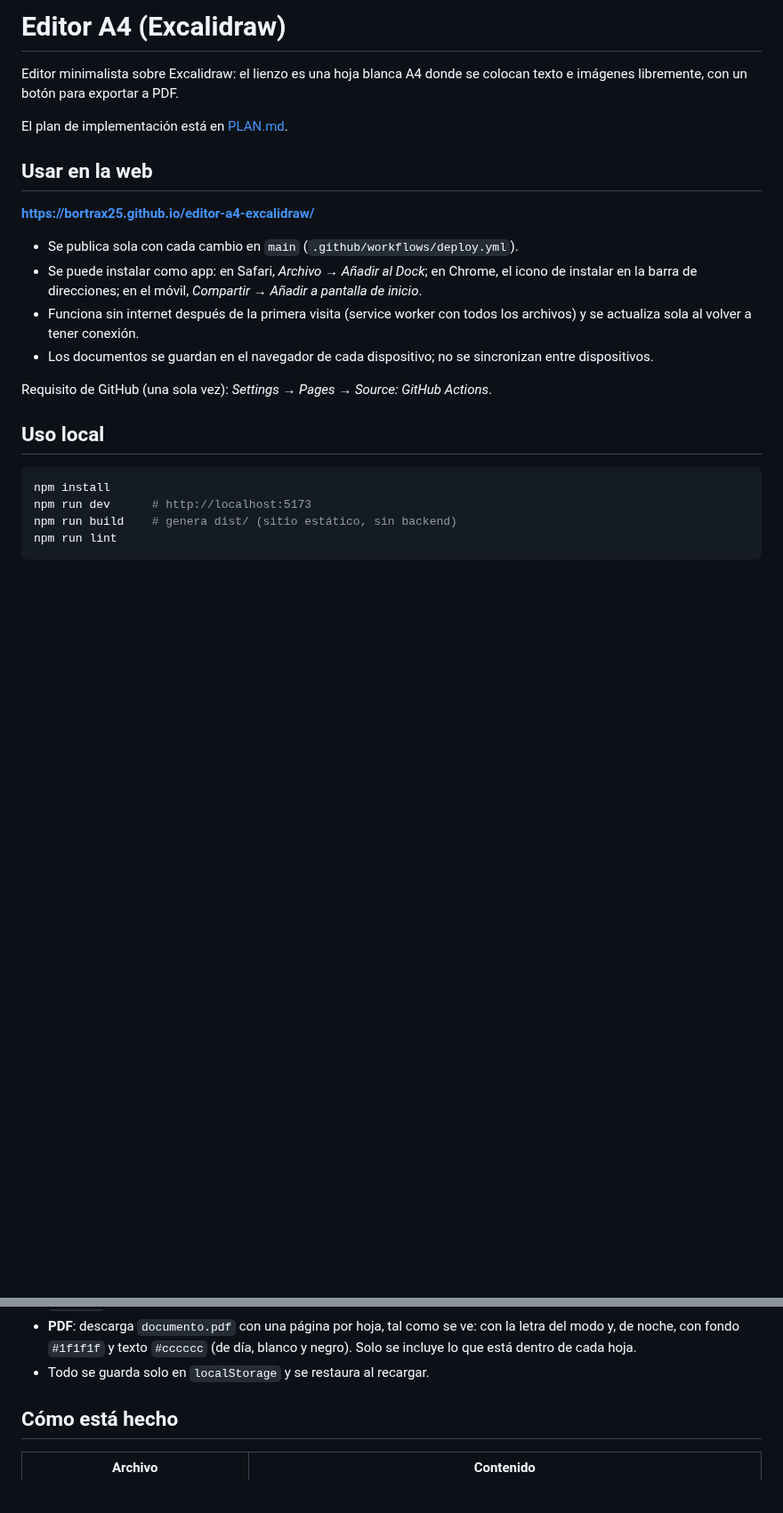
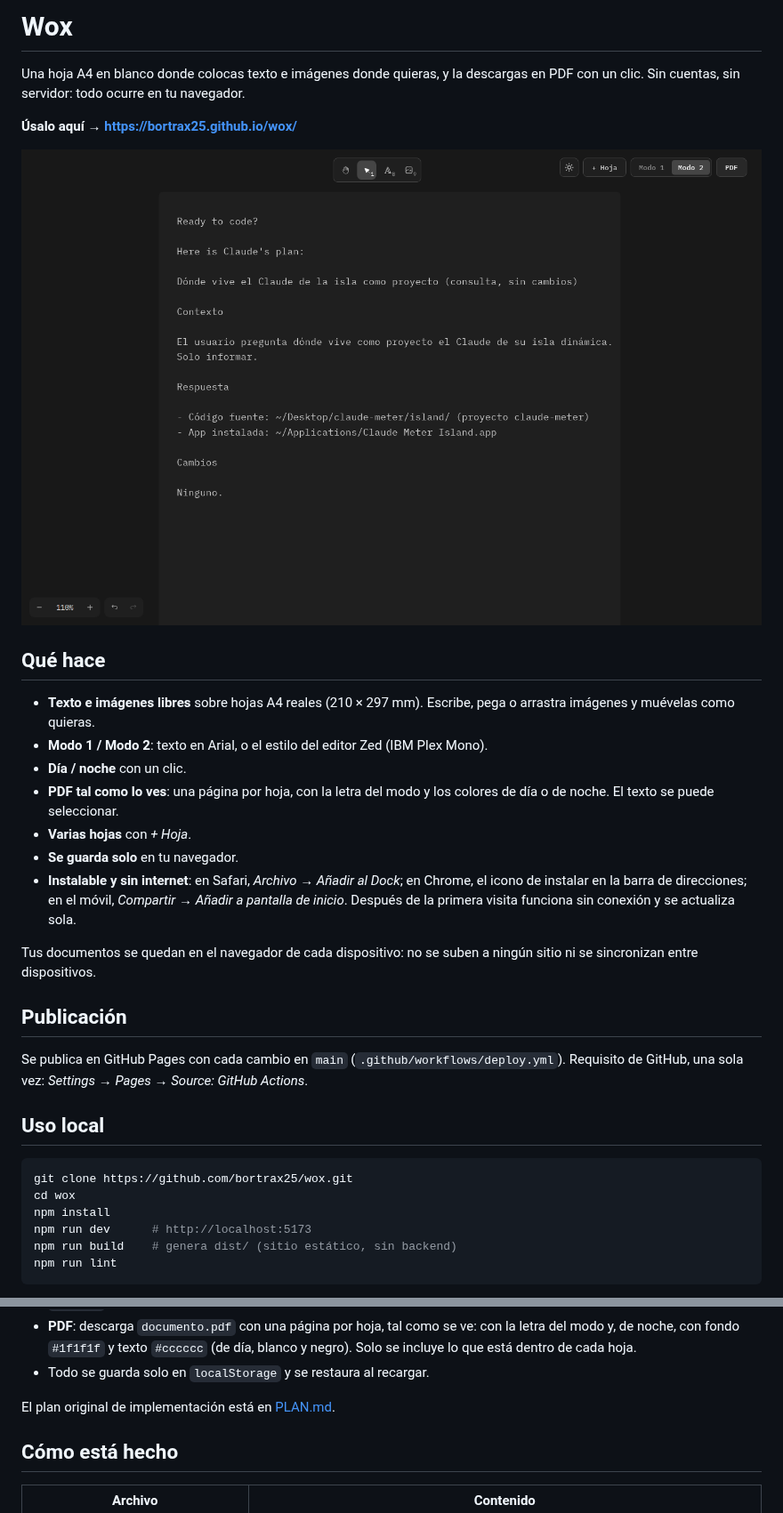
Before and after one commit to bortrax25/wox, a Markdown page: README.md, 2 parts joined by grey strips. Shown at 89% size. Rendered like a GitHub page; pictures changed too: docs/wox-modo2-noche.png (added); blank space fills up the shorter version.

````diff
--- a/README.md
+++ b/README.md
@@ -1,23 +1,32 @@
-# Editor A4 (Excalidraw)
+# Wox
 
-Editor minimalista sobre Excalidraw: el lienzo es una hoja blanca A4 donde se colocan texto e imágenes libremente, con un botón para exportar a PDF.
+Una hoja A4 en blanco donde colocas texto e imágenes donde quieras, y la descargas en PDF con un clic. Sin cuentas, sin servidor: todo ocurre en tu navegador.
 
-El plan de implementación está en [PLAN.md](PLAN.md).
+**Úsalo aquí → https://bortrax25.github.io/wox/**
 
-## Usar en la web
+![Wox en Modo 2, de noche](docs/wox-modo2-noche.png)
 
-**https://bortrax25.github.io/editor-a4-excalidraw/**
+## Qué hace
 
-- Se publica sola con cada cambio en `main` (`.github/workflows/deploy.yml`).
-- Se puede instalar como app: en Safari, *Archivo → Añadir al Dock*; en Chrome, el icono de instalar en la barra de direcciones; en el móvil, *Compartir → Añadir a pantalla de inicio*.
-- Funciona sin internet después de la primera visita (service worker con todos los archivos) y se actualiza sola al volver a tener conexión.
-- Los documentos se guardan en el navegador de cada dispositivo; no se sincronizan entre dispositivos.
+- **Texto e imágenes libres** sobre hojas A4 reales (210 × 297 mm). Escribe, pega o arrastra imágenes y muévelas como quieras.
+- **Modo 1 / Modo 2**: texto en Arial, o el estilo del editor Zed (IBM Plex Mono).
+- **Día / noche** con un clic.
+- **PDF tal como lo ves**: una página por hoja, con la letra del modo y los colores de día o de noche. El texto se puede seleccionar.
+- **Varias hojas** con *+ Hoja*.
+- **Se guarda solo** en tu navegador.
+- **Instalable y sin internet**: en Safari, *Archivo → Añadir al Dock*; en Chrome, el icono de instalar en la barra de direcciones; en el móvil, *Compartir → Añadir a pantalla de inicio*. Después de la primera visita funciona sin conexión y se actualiza sola.
 
-Requisito de GitHub (una sola vez): *Settings → Pages → Source: GitHub Actions*.
+Tus documentos se quedan en el navegador de cada dispositivo: no se suben a ningún sitio ni se sincronizan entre dispositivos.
+
+## Publicación
+
+Se publica en GitHub Pages con cada cambio en `main` (`.github/workflows/deploy.yml`). Requisito de GitHub, una sola vez: *Settings → Pages → Source: GitHub Actions*.
 
 ## Uso local
 
 ```bash
+git clone https://github.com/bortrax25/wox.git
+cd wox
 npm install
 npm run dev      # http://localhost:5173
 npm run build    # genera dist/ (sitio estático, sin backend)
@@ -33,6 +42,8 @@ npm run lint
 - **Día / noche** (botón sol/luna): independiente del modo. De noche la hoja se ve como Zed (fondo `#1f1f1f`, texto `#cccccc`).
 - **PDF**: descarga `documento.pdf` con una página por hoja, tal como se ve: con la letra del modo y, de noche, con fondo `#1f1f1f` y texto `#cccccc` (de día, blanco y negro). Solo se incluye lo que está dentro de cada hoja.
 - Todo se guarda solo en `localStorage` y se restaura al recargar.
+
+El plan original de implementación está en [PLAN.md](PLAN.md).
 
 ## Cómo está hecho
 
````
Also changed, not shown: 9 other files.
